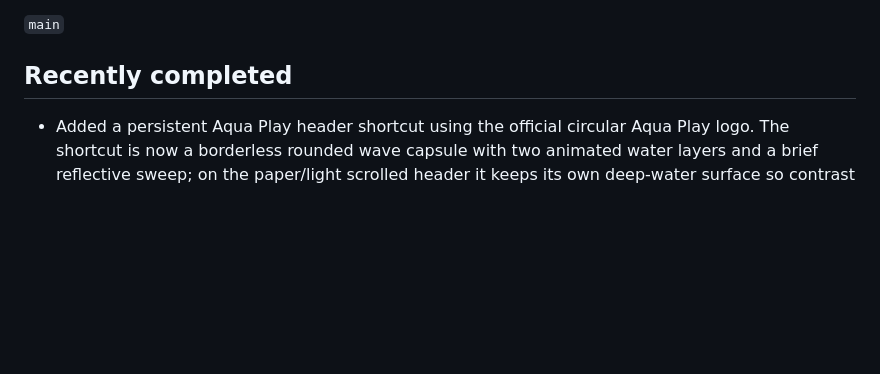
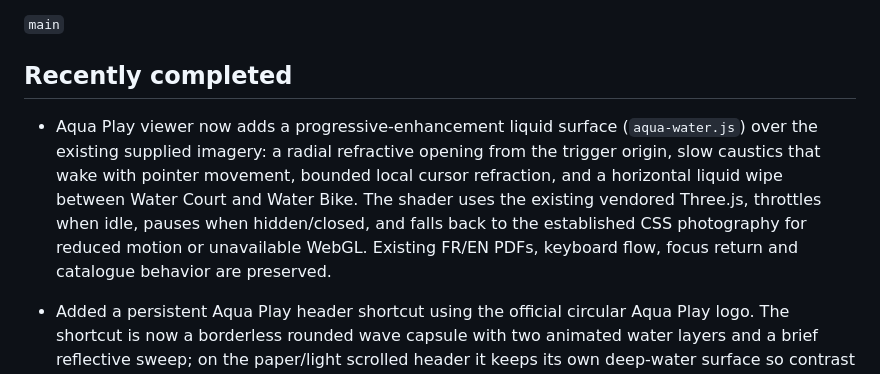
Before and after one commit to ThinoApp/profils_sports_refonte, a Markdown page: docs/NEXT.md, the part around the change. Rendered like a GitHub page; blank space fills up the shorter version.

Commit message:
docs: record Aqua liquid viewer state

```diff
--- a/docs/NEXT.md
+++ b/docs/NEXT.md
@@ -19,6 +19,8 @@ Primary branch:
 `main`
 
 ## Recently completed
+
+- Aqua Play viewer now adds a progressive-enhancement liquid surface (`aqua-water.js`) over the existing supplied imagery: a radial refractive opening from the trigger origin, slow caustics that wake with pointer movement, bounded local cursor refraction, and a horizontal liquid wipe between Water Court and Water Bike. The shader uses the existing vendored Three.js, throttles when idle, pauses when hidden/closed, and falls back to the established CSS photography for reduced motion or unavailable WebGL. Existing FR/EN PDFs, keyboard flow, focus return and catalogue behavior are preserved.
 
 - Added a persistent Aqua Play header shortcut using the official circular Aqua Play logo. The shortcut is now a borderless rounded wave capsule with two animated water layers and a brief reflective sweep; on the paper/light scrolled header it keeps its own deep-water surface so contrast stays stable. Hover/focus raises and accelerates the waves, then lets that Aqua scene spill across the full header with a restrained pointer light; click expands the viewer from the shortcut's exact bounds. Desktop, compact/mobile, keyboard, reduced-motion and no-JavaScript PDF fallback are covered by the Aqua regression script. The catalogue-row entry remains intact and opens the same viewer from its own origin.
 
```
